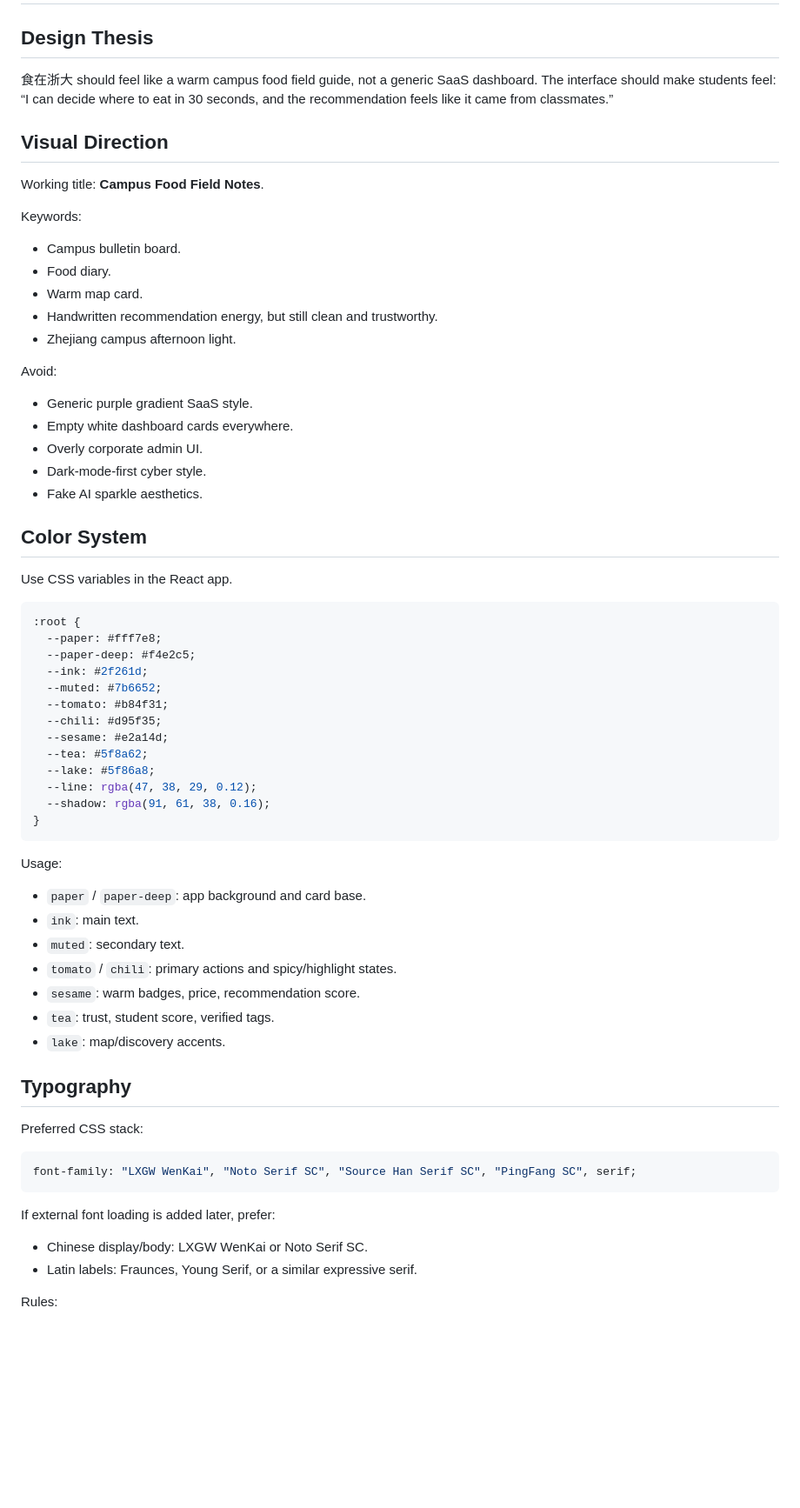
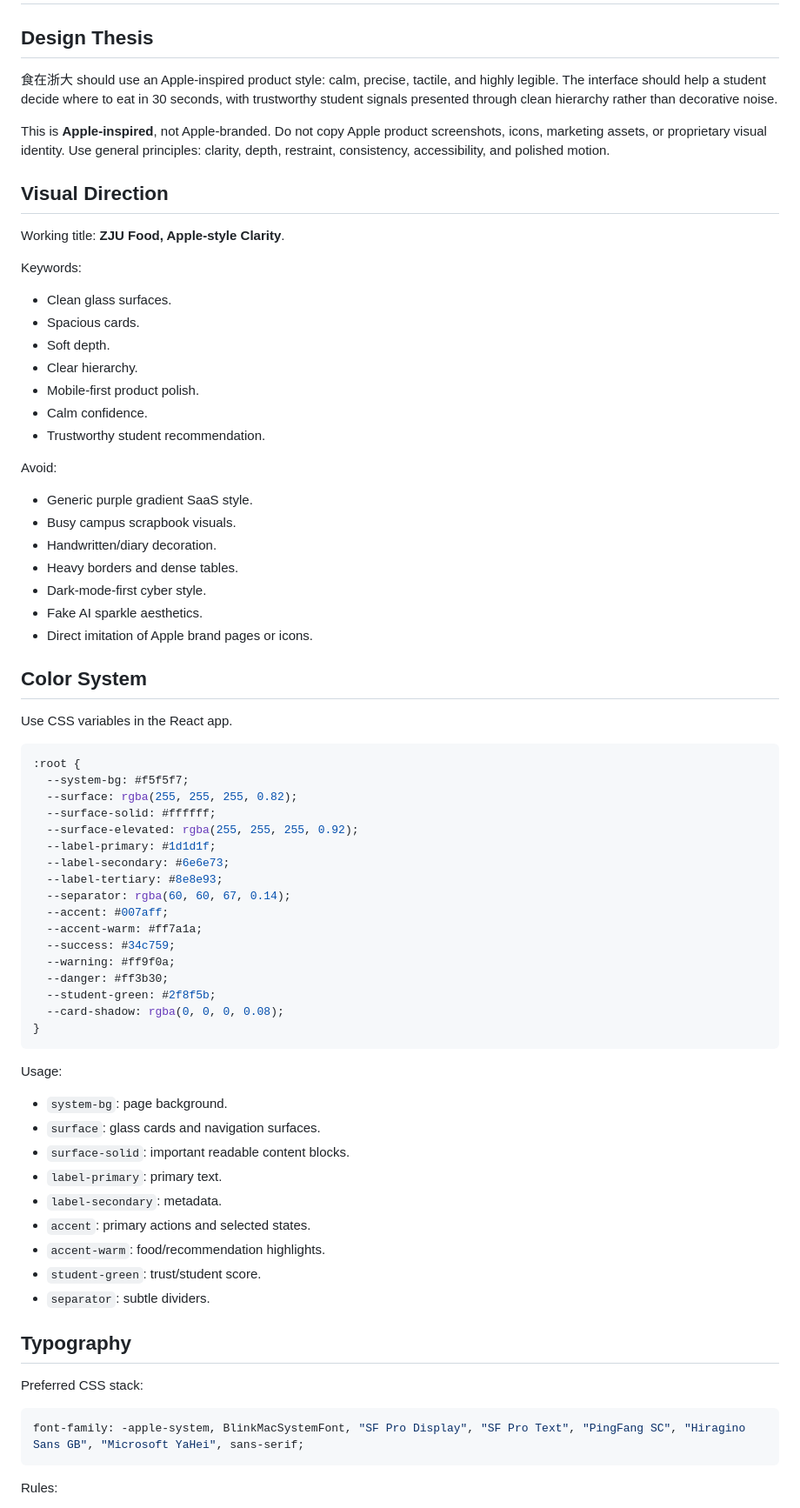
Before and after one commit to BucketSran/eatAtZJU, a Markdown page: docs/UI_STYLE_GUIDE.md, the part around one of its changes. Shown at 87% size. Rendered like a GitHub page; blank space fills up the shorter version.

Commit message:
Switch demo UI guide to Apple style

````diff
--- a/docs/UI_STYLE_GUIDE.md
+++ b/docs/UI_STYLE_GUIDE.md
@@ -2,27 +2,33 @@
 
 ## Design Thesis
 
-食在浙大 should feel like a warm campus food field guide, not a generic SaaS dashboard. The interface should make students feel: “I can decide where to eat in 30 seconds, and the recommendation feels like it came from classmates.”
+食在浙大 should use an Apple-inspired product style: calm, precise, tactile, and highly legible. The interface should help a student decide where to eat in 30 seconds, with trustworthy student signals presented through clean hierarchy rather than decorative noise.
+
+This is **Apple-inspired**, not Apple-branded. Do not copy Apple product screenshots, icons, marketing assets, or proprietary visual identity. Use general principles: clarity, depth, restraint, consistency, accessibility, and polished motion.
 
 ## Visual Direction
 
-Working title: **Campus Food Field Notes**.
+Working title: **ZJU Food, Apple-style Clarity**.
 
 Keywords:
 
-- Campus bulletin board.
-- Food diary.
-- Warm map card.
-- Handwritten recommendation energy, but still clean and trustworthy.
-- Zhejiang campus afternoon light.
+- Clean glass surfaces.
+- Spacious cards.
+- Soft depth.
+- Clear hierarchy.
+- Mobile-first product polish.
+- Calm confidence.
+- Trustworthy student recommendation.
 
 Avoid:
 
 - Generic purple gradient SaaS style.
-- Empty white dashboard cards everywhere.
-- Overly corporate admin UI.
+- Busy campus scrapbook visuals.
+- Handwritten/diary decoration.
+- Heavy borders and dense tables.
 - Dark-mode-first cyber style.
 - Fake AI sparkle aesthetics.
+- Direct imitation of Apple brand pages or icons.
 
 ## Color System
 
@@ -30,42 +36,43 @@ Use CSS variables in the React app.
 
 ```css
 :root {
-  --paper: #fff7e8;
-  --paper-deep: #f4e2c5;
-  --ink: #2f261d;
-  --muted: #7b6652;
-  --tomato: #b84f31;
-  --chili: #d95f35;
-  --sesame: #e2a14d;
-  --tea: #5f8a62;
-  --lake: #5f86a8;
-  --line: rgba(47, 38, 29, 0.12);
-  --shadow: rgba(91, 61, 38, 0.16);
+  --system-bg: #f5f5f7;
+  --surface: rgba(255, 255, 255, 0.82);
+  --surface-solid: #ffffff;
+  --surface-elevated: rgba(255, 255, 255, 0.92);
+  --label-primary: #1d1d1f;
+  --label-secondary: #6e6e73;
+  --label-tertiary: #8e8e93;
+  --separator: rgba(60, 60, 67, 0.14);
+  --accent: #007aff;
+  --accent-warm: #ff7a1a;
+  --success: #34c759;
+  --warning: #ff9f0a;
+  --danger: #ff3b30;
+  --student-green: #2f8f5b;
+  --card-shadow: rgba(0, 0, 0, 0.08);
 }
 ```
 
 Usage:
 
-- `paper` / `paper-deep`: app background and card base.
-- `ink`: main text.
-- `muted`: secondary text.
-- `tomato` / `chili`: primary actions and spicy/highlight states.
-- `sesame`: warm badges, price, recommendation score.
-- `tea`: trust, student score, verified tags.
-- `lake`: map/discovery accents.
+- `system-bg`: page background.
+- `surface`: glass cards and navigation surfaces.
+- `surface-solid`: important readable content blocks.
+- `label-primary`: primary text.
+- `label-secondary`: metadata.
+- `accent`: primary actions and selected states.
+- `accent-warm`: food/recommendation highlights.
+- `student-green`: trust/student score.
+- `separator`: subtle dividers.
 
 ## Typography
 
 Preferred CSS stack:
 
 ```css
-font-family: "LXGW WenKai", "Noto Serif SC", "Source Han Serif SC", "PingFang SC", serif;
+font-family: -apple-system, BlinkMacSystemFont, "SF Pro Display", "SF Pro Text", "PingFang SC", "Hiragino Sans GB", "Microsoft YaHei", sans-serif;
 ```
-
-If external font loading is added later, prefer:
-
-- Chinese display/body: LXGW WenKai or Noto Serif SC.
-- Latin labels: Fraunces, Young Serif, or a similar expressive serif.
 
 Rules:
 
````
Also changed, not shown: other parts of docs/UI_STYLE_GUIDE.md (+81 -35 lines), docs/VIBE_CODING_GUIDE.md (+1 -1 lines).
